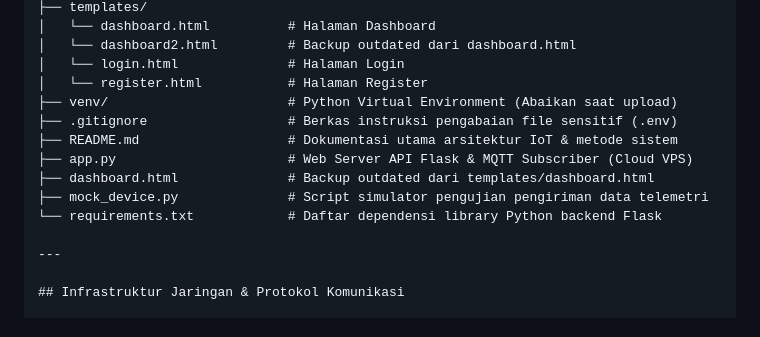
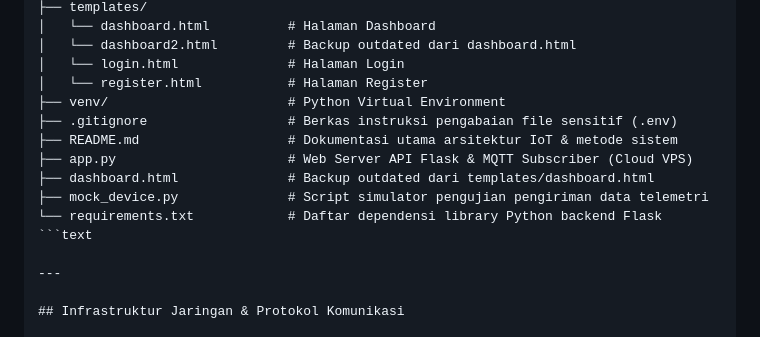
Before and after one commit to marandrian/smart-camera-iot-dashboard, a Markdown page: README.md, the part around the change. Rendered like a GitHub page.

````diff
--- a/README.md
+++ b/README.md
@@ -38,13 +38,14 @@ smart-camera-iot-dashboard/
 │   └── dashboard2.html         # Backup outdated dari dashboard.html
 │   └── login.html              # Halaman Login
 │   └── register.html           # Halaman Register
-├── venv/                       # Python Virtual Environment (Abaikan saat upload)
+├── venv/                       # Python Virtual Environment
 ├── .gitignore                  # Berkas instruksi pengabaian file sensitif (.env)
 ├── README.md                   # Dokumentasi utama arsitektur IoT & metode sistem
 ├── app.py                      # Web Server API Flask & MQTT Subscriber (Cloud VPS)
 ├── dashboard.html              # Backup outdated dari templates/dashboard.html
 ├── mock_device.py              # Script simulator pengujian pengiriman data telemetri
 └── requirements.txt            # Daftar dependensi library Python backend Flask
+```text
 
 ---
 
````
